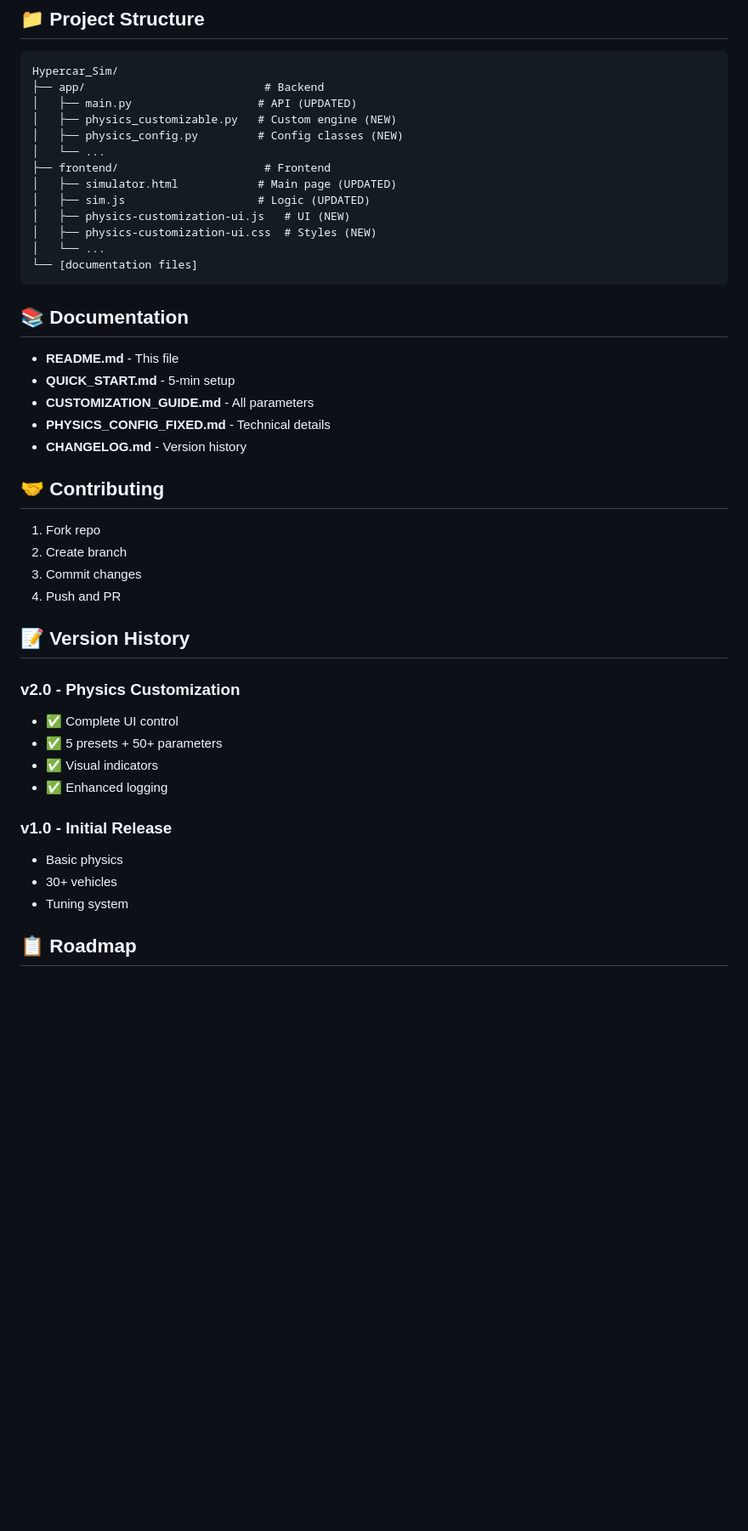
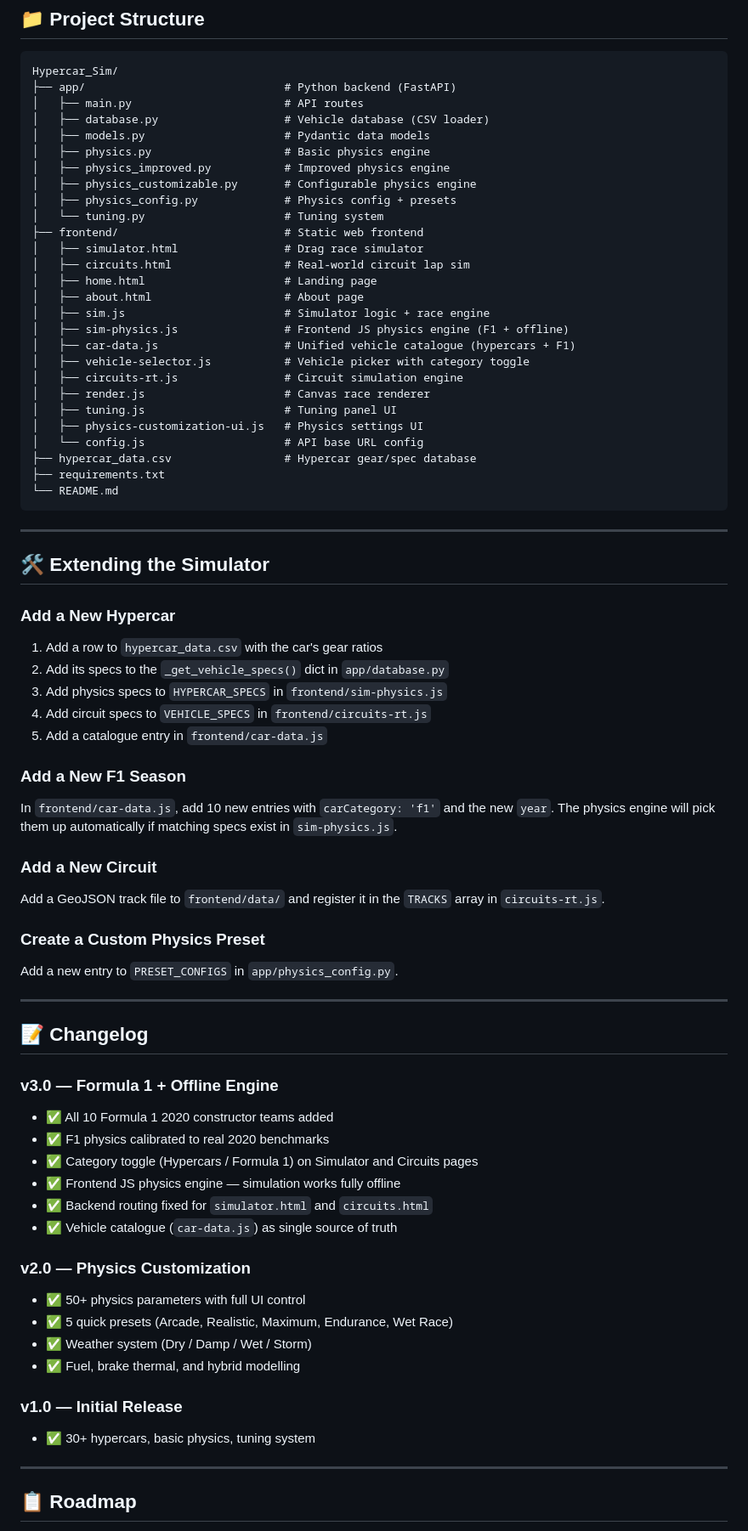
Before and after one commit to jude-pinkman/Hypercar_Sim, a Markdown page: README.md, the part around one of its changes. Shown at 85% size. GitHub-like rendering; blank space fills up the shorter version.

````diff
--- a/README.md
+++ b/README.md
@@ -258,47 +250,76 @@ Edit `app/tuning.py`
 
 ```
 Hypercar_Sim/
-├── app/                           # Backend
-│   ├── main.py                   # API (UPDATED)
-│   ├── physics_customizable.py   # Custom engine (NEW)
-│   ├── physics_config.py         # Config classes (NEW)
-│   └── ...
-├── frontend/                      # Frontend
-│   ├── simulator.html            # Main page (UPDATED)
-│   ├── sim.js                    # Logic (UPDATED)
-│   ├── physics-customization-ui.js   # UI (NEW)
-│   ├── physics-customization-ui.css  # Styles (NEW)
-│   └── ...
-└── [documentation files]
+├── app/                              # Python backend (FastAPI)
+│   ├── main.py                       # API routes
+│   ├── database.py                   # Vehicle database (CSV loader)
+│   ├── models.py                     # Pydantic data models
+│   ├── physics.py                    # Basic physics engine
+│   ├── physics_improved.py           # Improved physics engine
+│   ├── physics_customizable.py       # Configurable physics engine
+│   ├── physics_config.py             # Physics config + presets
+│   └── tuning.py                     # Tuning system
+├── frontend/                         # Static web frontend
+│   ├── simulator.html                # Drag race simulator
+│   ├── circuits.html                 # Real-world circuit lap sim
+│   ├── home.html                     # Landing page
+│   ├── about.html                    # About page
+│   ├── sim.js                        # Simulator logic + race engine
+│   ├── sim-physics.js                # Frontend JS physics engine (F1 + offline)
+│   ├── car-data.js                   # Unified vehicle catalogue (hypercars + F1)
+│   ├── vehicle-selector.js           # Vehicle picker with category toggle
+│   ├── circuits-rt.js                # Circuit simulation engine
+│   ├── render.js                     # Canvas race renderer
+│   ├── tuning.js                     # Tuning panel UI
+│   ├── physics-customization-ui.js   # Physics settings UI
+│   └── config.js                     # API base URL config
+├── hypercar_data.csv                 # Hypercar gear/spec database
+├── requirements.txt
+└── README.md
 ```
 
-## 📚 Documentation
+---
 
-- **README.md** - This file
-- **QUICK_START.md** - 5-min setup
-- **CUSTOMIZATION_GUIDE.md** - All parameters
-- **PHYSICS_CONFIG_FIXED.md** - Technical details
-- **CHANGELOG.md** - Version history
+## 🛠️ Extending the Simulator
 
-## 🤝 Contributing
+### Add a New Hypercar
+1. Add a row to `hypercar_data.csv` with the car's gear ratios
+2. Add its specs to the `_get_vehicle_specs()` dict in `app/database.py`
+3. Add physics specs to `HYPERCAR_SPECS` in `frontend/sim-physics.js`
+4. Add circuit specs to `VEHICLE_SPECS` in `frontend/circuits-rt.js`
+5. Add a catalogue entry in `frontend/car-data.js`
 
-1. Fork repo
-2. Create branch
-3. Commit changes
-4. Push and PR
+### Add a New F1 Season
+In `frontend/car-data.js`, add 10 new entries with `carCategory: 'f1'` and the new `year`. The physics engine will pick them up automatically if matching specs exist in `sim-physics.js`.
 
-## 📝 Version History
+### Add a New Circuit
+Add a GeoJSON track file to `frontend/data/` and register it in the `TRACKS` array in `circuits-rt.js`.
 
-### v2.0 - Physics Customization
-- ✅ Complete UI control
-- ✅ 5 presets + 50+ parameters
-- ✅ Visual indicators
-- ✅ Enhanced logging
+### Create a Custom Physics Preset
+Add a new entry to `PRESET_CONFIGS` in `app/physics_config.py`.
 
-### v1.0 - Initial Release
-- Basic physics
-- 30+ vehicles
-- Tuning system
+---
+
+## 📝 Changelog
+
+### v3.0 — Formula 1 + Offline Engine
+- ✅ All 10 Formula 1 2020 constructor teams added
+- ✅ F1 physics calibrated to real 2020 benchmarks
+- ✅ Category toggle (Hypercars / Formula 1) on Simulator and Circuits pages
+- ✅ Frontend JS physics engine — simulation works fully offline
+- ✅ Backend routing fixed for `simulator.html` and `circuits.html`
+- ✅ Vehicle catalogue (`car-data.js`) as single source of truth
+
+### v2.0 — Physics Customization
+- ✅ 50+ physics parameters with full UI control
+- ✅ 5 quick presets (Arcade, Realistic, Maximum, Endurance, Wet Race)
+- ✅ Weather system (Dry / Damp / Wet / Storm)
+- ✅ Fuel, brake thermal, and hybrid modelling
+
+### v1.0 — Initial Release
+- ✅ 30+ hypercars, basic physics, tuning system
+
+---
 
 ## 📋 Roadmap
 
````
Also changed, not shown: other parts of README.md (+202 -225 lines).
